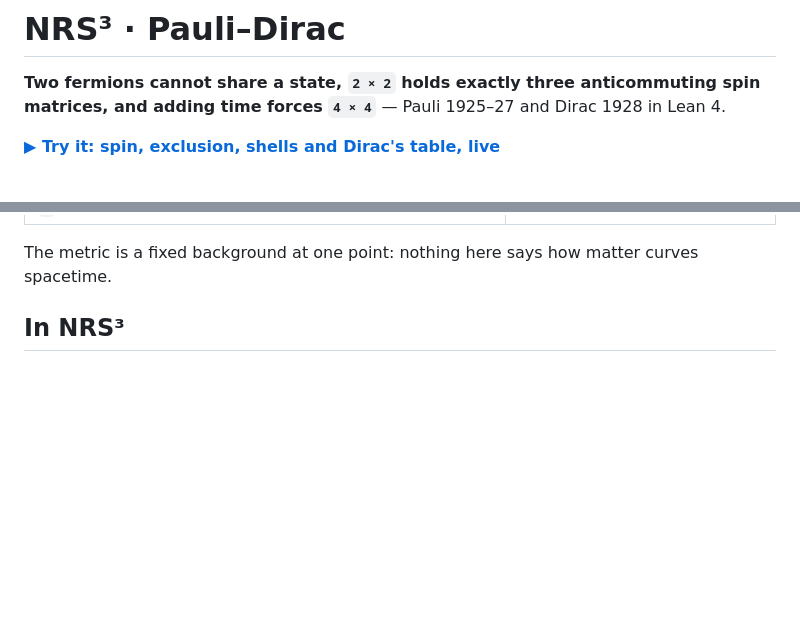
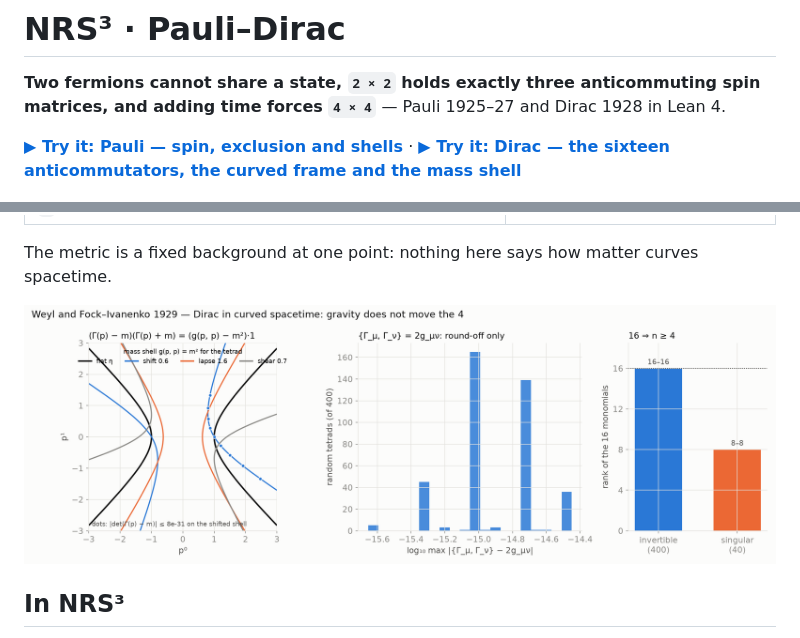
Before and after one commit to naype888-cloud/nrs3-pauli-dirac, a Markdown page: README.md, 2 parts joined by grey strips. Rendered like a GitHub page; pictures changed too: docs/figures/dirac1929_curved.png (added); blank space fills up the shorter version.

Commit message:
docs: one page per topic — Pauli and Dirac; Dirac 1929 figure and panels
index.html keeps Pauli; dirac.html carries the 1928 table and the 1929
panels: bend the tetrad, walk the mass shell, count the 16 monomials.

Co-Authored-By: Claude Opus 5.5 <noreply@anthropic.com>

```diff
--- a/README.md
+++ b/README.md
@@ -3,7 +3,8 @@
 **Two fermions cannot share a state, `2 × 2` holds exactly three anticommuting spin matrices, and
 adding time forces `4 × 4`** — Pauli 1925–27 and Dirac 1928 in Lean 4.
 
-**[▶ Try it: spin, exclusion, shells and Dirac's table, live](https://naype888-cloud.github.io/nrs3-pauli-dirac/)**
+**[▶ Try it: Pauli — spin, exclusion and shells](https://naype888-cloud.github.io/nrs3-pauli-dirac/)** ·
+**[▶ Try it: Dirac — the sixteen anticommutators, the curved frame and the mass shell](https://naype888-cloud.github.io/nrs3-pauli-dirac/dirac.html)**
 
 ![NRS³ · Pauli–Dirac](docs/figures/pauli1925.png)
 
@@ -49,6 +50,8 @@ time and gravity enter one relation, `Γ_μ Γ_ν + Γ_ν Γ_μ = 2 g_μν`, and
 | for every invertible tetrad the minimal dimension is still `4` | `Dirac1929.isLeast_dim` |
 
 The metric is a fixed background at one point: nothing here says how matter curves spacetime.
+
+![Dirac 1929](docs/figures/dirac1929_curved.png)
 
 ## In NRS³
 
```
Also changed, not shown: 3 other files.
